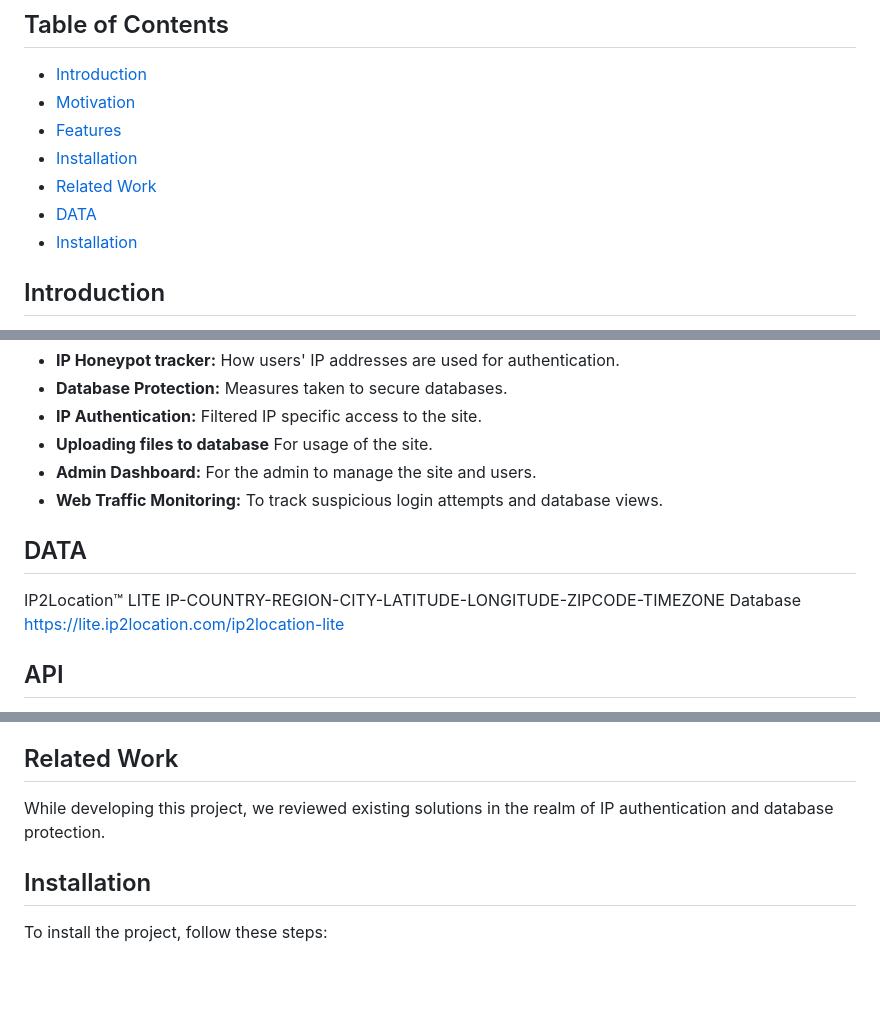
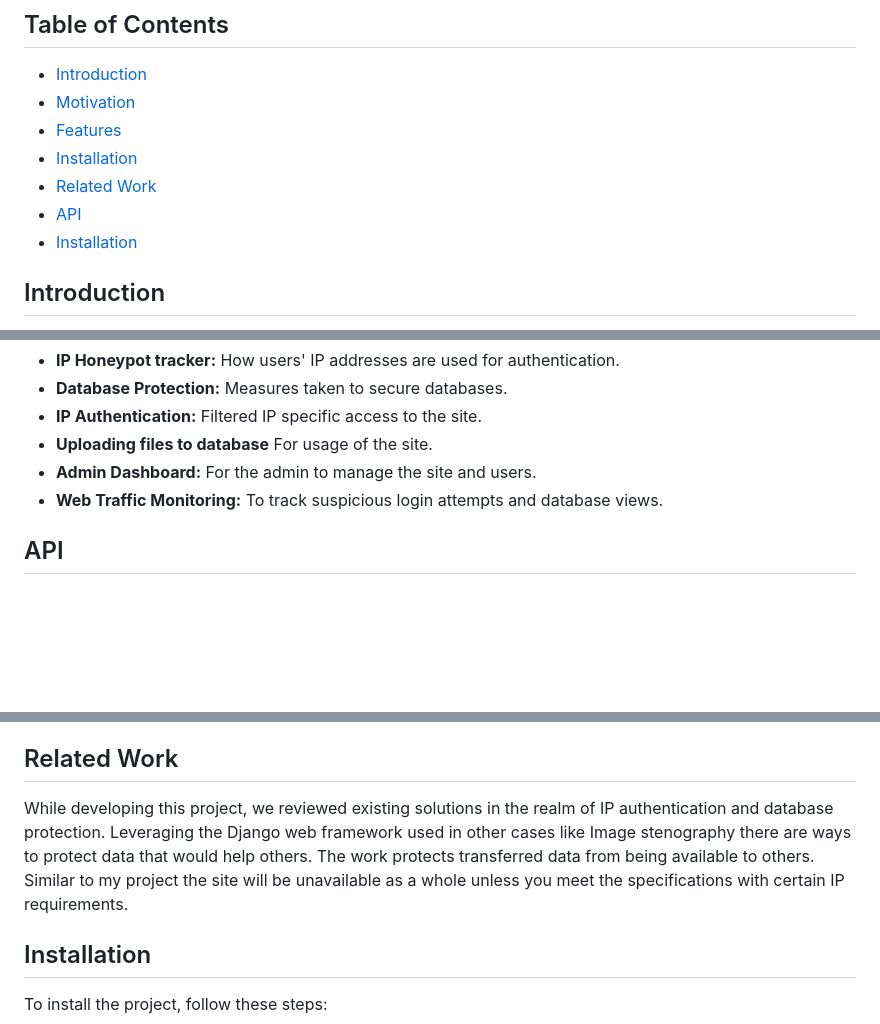
Before and after one commit to ReadyResearchers-2023-24/Peyton_Kelly_Artifact, a Markdown page: README.md, 3 parts joined by grey strips. Drawn GitHub-style; blank space fills up the shorter version.

Commit message:
Add related work and API link

```diff
--- a/README.md
+++ b/README.md
@@ -11,7 +11,7 @@
 + [Features](#features)
 + [Installation](#installation)
 + [Related Work](#related-work)
-+ [DATA](#data)
++ [API](#API)
 + [Installation](#installation)
 
 ## Introduction
@@ -33,9 +33,4 @@ List and briefly describe the key features of your project. This can include:
 + **Admin Dashboard:** For the admin to manage the site and users.
 + **Web Traffic Monitoring:**  To track suspicious login attempts and database views.
 
-## DATA
-
-IP2Location™ LITE IP-COUNTRY-REGION-CITY-LATITUDE-LONGITUDE-ZIPCODE-TIMEZONE Database
-<https://lite.ip2location.com/ip2location-lite>
-
 ## API
@@ -43,7 +38,7 @@ IPSTACK
 
 ## Related Work
 
-While developing this project, we reviewed existing solutions in the realm of IP authentication and database protection.
+While developing this project, we reviewed existing solutions in the realm of IP authentication and database protection. Leveraging the Django web framework used in other cases like Image stenography there are ways to protect data that would help others. The work protects transferred data from being available to others. Similar to my project the site will be unavailable as a whole unless you meet the specifications with certain IP requirements.
 
 ## Installation
 
```
Also changed, not shown: other parts of README.md (+1 -1 lines).
